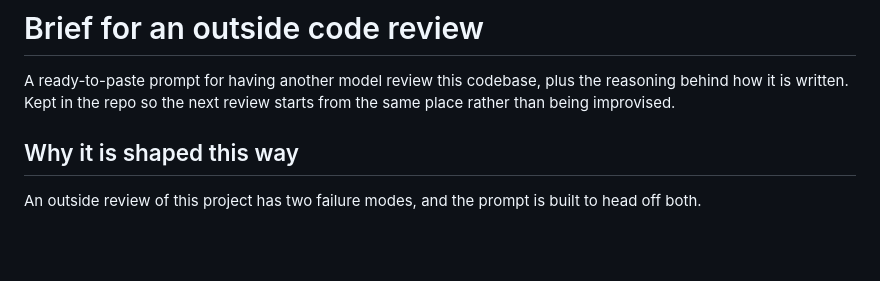
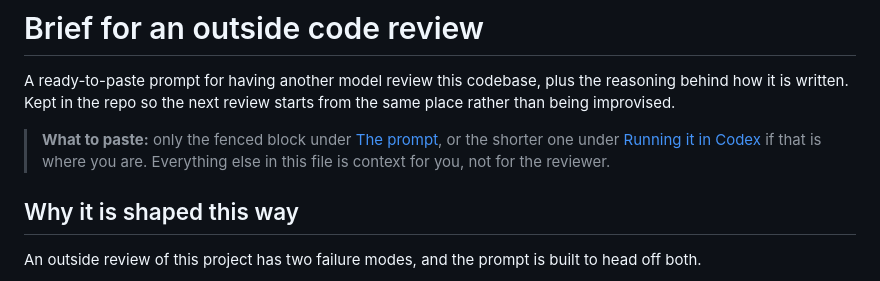
Before and after one commit to DJNectar/Kingfisher, a Markdown page: REVIEW-BRIEF.md, the part around one of its changes. Rendered like a GitHub page; blank space fills up the shorter version.

```diff
--- a/REVIEW-BRIEF.md
+++ b/REVIEW-BRIEF.md
@@ -3,6 +3,11 @@
 A ready-to-paste prompt for having another model review this codebase, plus the
 reasoning behind how it is written. Kept in the repo so the next review starts
 from the same place rather than being improvised.
+
+> **What to paste:** only the fenced block under [The prompt](#the-prompt), or
+> the shorter one under [Running it in Codex](#running-it-in-codex) if that is
+> where you are. Everything else in this file is context for you, not for the
+> reviewer.
 
 ## Why it is shaped this way
 
```
Also changed, not shown: other parts of REVIEW-BRIEF.md (+73 -1 lines).
